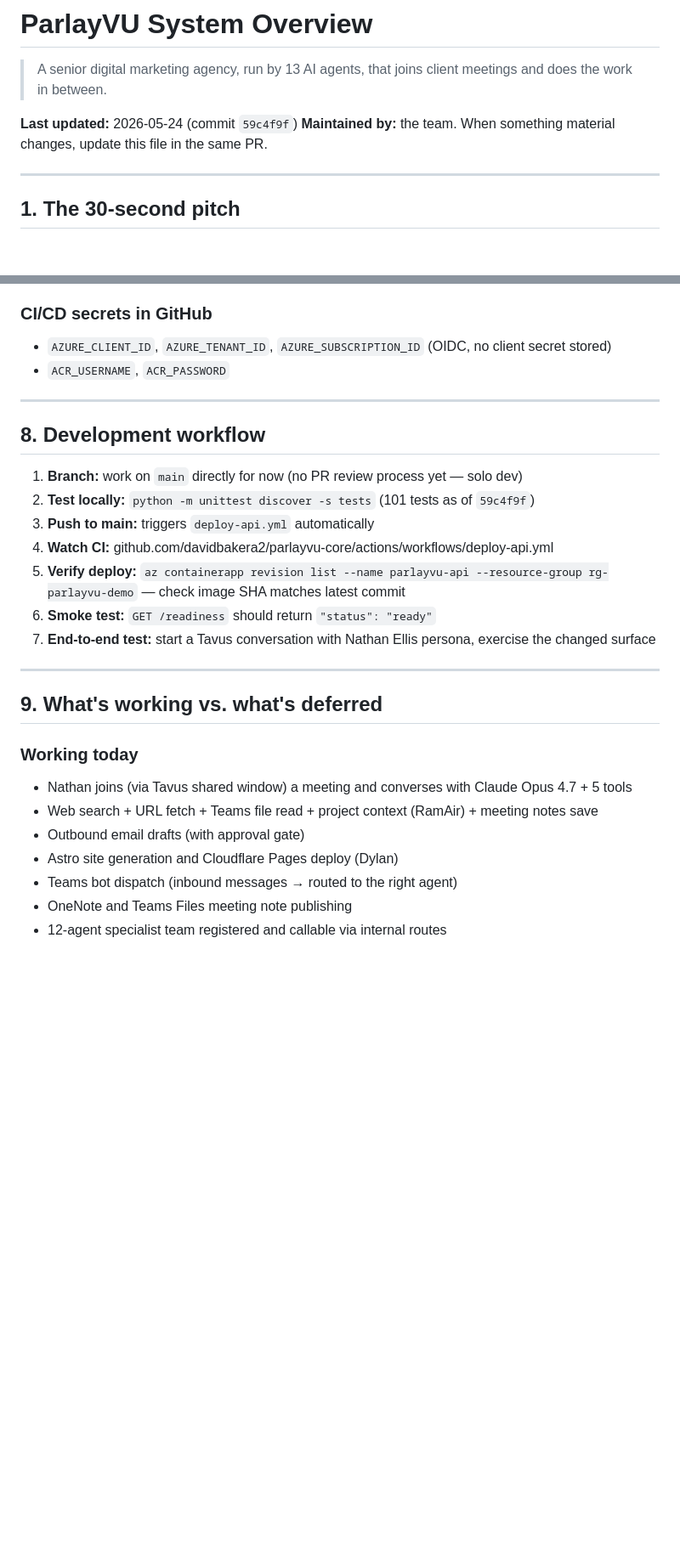
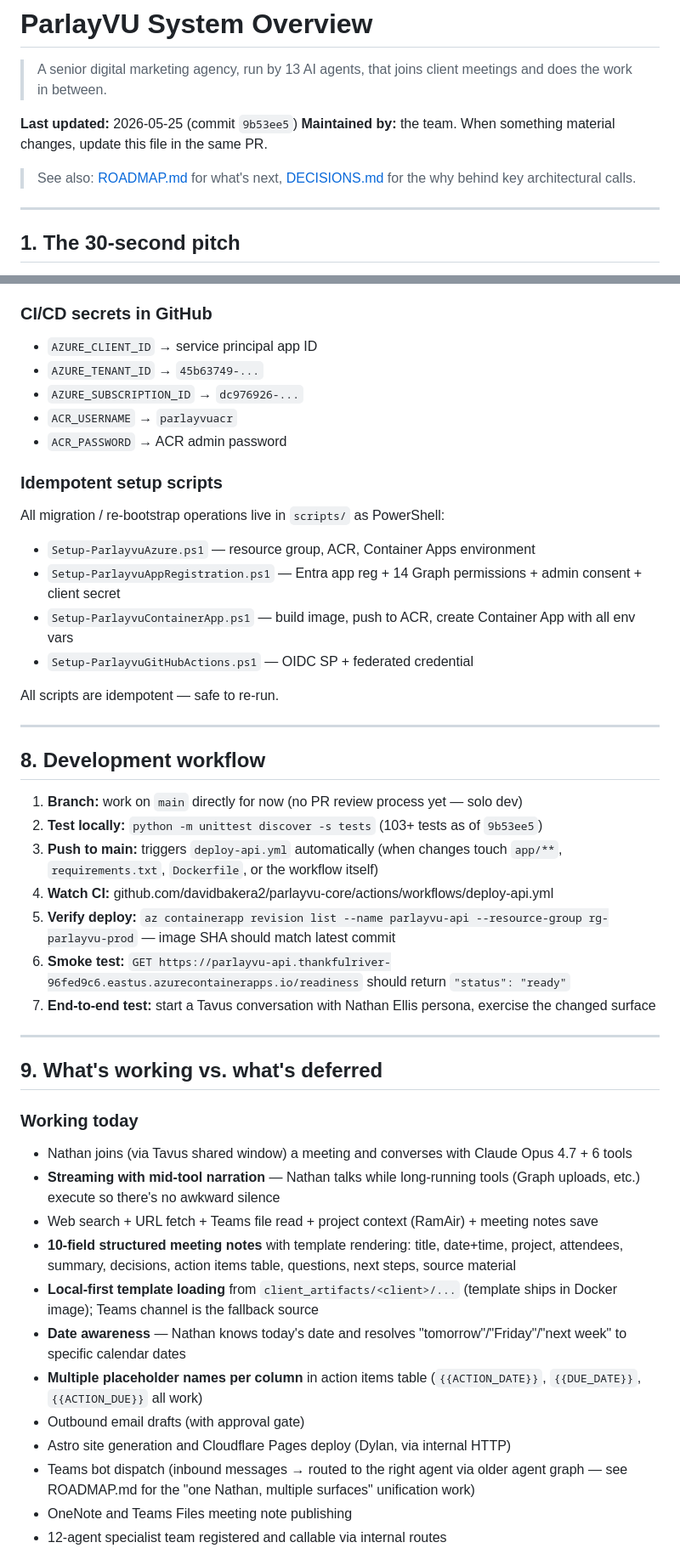
Before and after one commit to davidbakera2/parlayvu-core, a Markdown page: ARCHITECTURE.md, 2 parts joined by grey strips. Shown at 85% size. GitHub-like rendering; blank space fills up the shorter version.

```diff
--- a/ARCHITECTURE.md
+++ b/ARCHITECTURE.md
@@ -2,8 +2,10 @@
 
 > A senior digital marketing agency, run by 13 AI agents, that joins client meetings and does the work in between.
 
-**Last updated:** 2026-05-24 (commit `59c4f9f`)
+**Last updated:** 2026-05-25 (commit `9b53ee5`)
 **Maintained by:** the team. When something material changes, update this file in the same PR.
+
+> See also: [ROADMAP.md](./ROADMAP.md) for what's next, [DECISIONS.md](./DECISIONS.md) for the why behind key architectural calls.
 
 ---
 
@@ -186,19 +194,31 @@ Currently only `ramair` is populated. The `get_project_context` tool tries the D
 - M365 SharePoint targets: `M365_FILES_TEAM_ID`, `M365_FILES_CHANNEL_ID`, `ONENOTE_*`
 
 ### CI/CD secrets in GitHub
-- `AZURE_CLIENT_ID`, `AZURE_TENANT_ID`, `AZURE_SUBSCRIPTION_ID` (OIDC, no client secret stored)
-- `ACR_USERNAME`, `ACR_PASSWORD`
+- `AZURE_CLIENT_ID` → service principal app ID
+- `AZURE_TENANT_ID` → `45b63749-...`
+- `AZURE_SUBSCRIPTION_ID` → `dc976926-...`
+- `ACR_USERNAME` → `parlayvuacr`
+- `ACR_PASSWORD` → ACR admin password
+
+### Idempotent setup scripts
+All migration / re-bootstrap operations live in `scripts/` as PowerShell:
+- `Setup-ParlayvuAzure.ps1` — resource group, ACR, Container Apps environment
+- `Setup-ParlayvuAppRegistration.ps1` — Entra app reg + 14 Graph permissions + admin consent + client secret
+- `Setup-ParlayvuContainerApp.ps1` — build image, push to ACR, create Container App with all env vars
+- `Setup-ParlayvuGitHubActions.ps1` — OIDC SP + federated credential
+
+All scripts are idempotent — safe to re-run.
 
 ---
 
 ## 8. Development workflow
 
 1. **Branch:** work on `main` directly for now (no PR review process yet — solo dev)
-2. **Test locally:** `python -m unittest discover -s tests` (101 tests as of `59c4f9f`)
-3. **Push to main:** triggers `deploy-api.yml` automatically
+2. **Test locally:** `python -m unittest discover -s tests` (103+ tests as of `9b53ee5`)
+3. **Push to main:** triggers `deploy-api.yml` automatically (when changes touch `app/**`, `requirements.txt`, `Dockerfile`, or the workflow itself)
 4. **Watch CI:** github.com/davidbakera2/parlayvu-core/actions/workflows/deploy-api.yml
-5. **Verify deploy:** `az containerapp revision list --name parlayvu-api --resource-group rg-parlayvu-demo` — check image SHA matches latest commit
-6. **Smoke test:** `GET /readiness` should return `"status": "ready"`
+5. **Verify deploy:** `az containerapp revision list --name parlayvu-api --resource-group rg-parlayvu-prod` — image SHA should match latest commit
+6. **Smoke test:** `GET https://parlayvu-api.thankfulriver-96fed9c6.eastus.azurecontainerapps.io/readiness` should return `"status": "ready"`
 7. **End-to-end test:** start a Tavus conversation with Nathan Ellis persona, exercise the changed surface
 
 ---
@@ -206,11 +226,16 @@ Currently only `ramair` is populated. The `get_project_context` tool tries the D
 ## 9. What's working vs. what's deferred
 
 ### Working today
-- Nathan joins (via Tavus shared window) a meeting and converses with Claude Opus 4.7 + 5 tools
+- Nathan joins (via Tavus shared window) a meeting and converses with Claude Opus 4.7 + 6 tools
+- **Streaming with mid-tool narration** — Nathan talks while long-running tools (Graph uploads, etc.) execute so there's no awkward silence
 - Web search + URL fetch + Teams file read + project context (RamAir) + meeting notes save
+- **10-field structured meeting notes** with template rendering: title, date+time, project, attendees, summary, decisions, action items table, questions, next steps, source material
+- **Local-first template loading** from `client_artifacts/<client>/...` (template ships in Docker image); Teams channel is the fallback source
+- **Date awareness** — Nathan knows today's date and resolves "tomorrow"/"Friday"/"next week" to specific calendar dates
+- **Multiple placeholder names per column** in action items table (`{{ACTION_DATE}}`, `{{DUE_DATE}}`, `{{ACTION_DUE}}` all work)
 - Outbound email drafts (with approval gate)
-- Astro site generation and Cloudflare Pages deploy (Dylan)
-- Teams bot dispatch (inbound messages → routed to the right agent)
+- Astro site generation and Cloudflare Pages deploy (Dylan, via internal HTTP)
+- Teams bot dispatch (inbound messages → routed to the right agent via older agent graph — see ROADMAP.md for the "one Nathan, multiple surfaces" unification work)
 - OneNote and Teams Files meeting note publishing
 - 12-agent specialist team registered and callable via internal routes
 
```
Also changed, not shown: other parts of ARCHITECTURE.md (+37 -14 lines), DECISIONS.md (added, +145 -0 lines), ROADMAP.md (added, +160 -0 lines).
